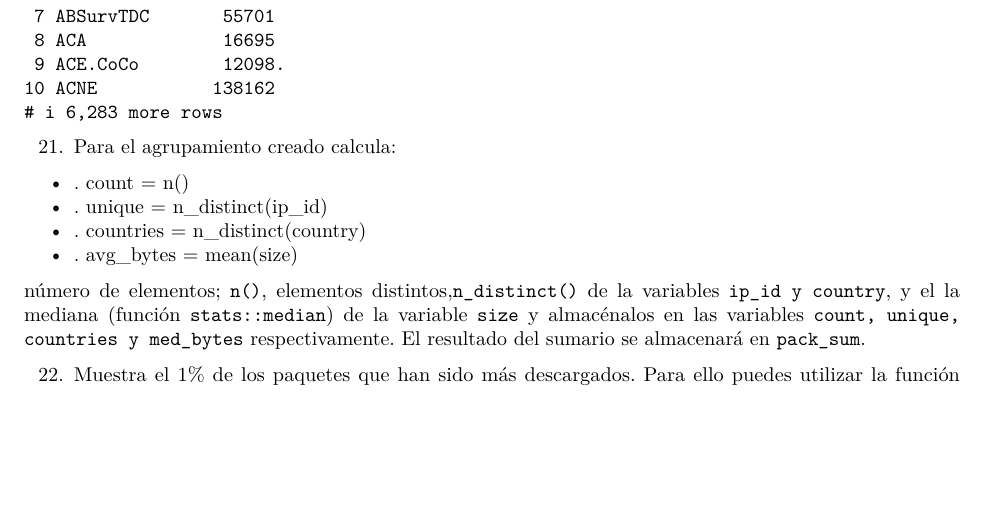
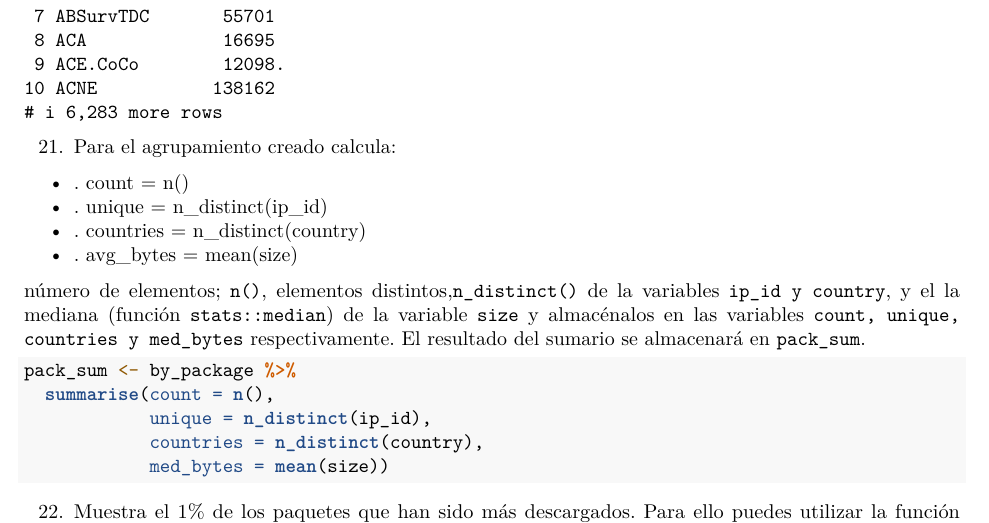
Before and after one commit to Icuaruiz/RaceTema4, an R Markdown document (CarreraTydiverse_Alumno.Rmd): part of page 9 of 12, cut so that both start at the same text, the shorter picture padded with empty space. Rendered offline with R 4.5, knitr and Pandoc, then LaTeX, with nearby package versions.

Commit message:
Ejercicio 21

````diff
--- a/CarreraTydiverse_Alumno.Rmd
+++ b/CarreraTydiverse_Alumno.Rmd
@@ -298,30 +298,11 @@ la mediana (función `stats::median`) de la variable `size` y almacénalos en la
 
 ```{r}
 
-
-
-
-
-
-
-
-
-
-
-
-
-
-
-
-
-
-
-
-
-
-
-
-
+pack_sum <- by_package %>%
+  summarise(count = n(),
+            unique = n_distinct(ip_id),
+            countries = n_distinct(country),
+            med_bytes = mean(size))
 
 ```
 22. Muestra el 1% de los paquetes que han sido más descargados. Para ello puedes utilizar la función `quantile(????, probs=0.99)`. Siendo ??? la variable de interés, que te permitirá estimar el umbral. Los valores por encima serán los que nos interesen. Almacena estos paquetes **top descargas** en la variable `top_counts`. **NOTA: De ahora en adelante concatena todas las operaciones partiendo del elemento `cran`, usando _pipes_**.
````
